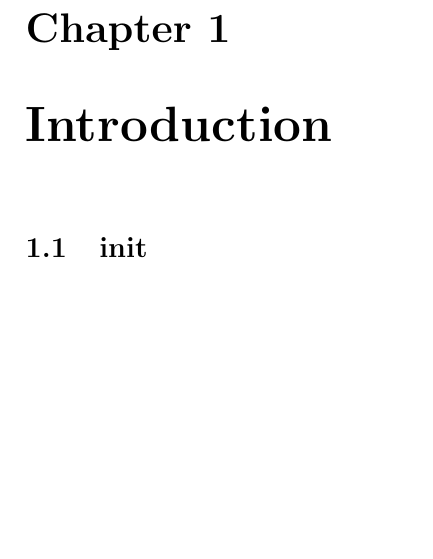
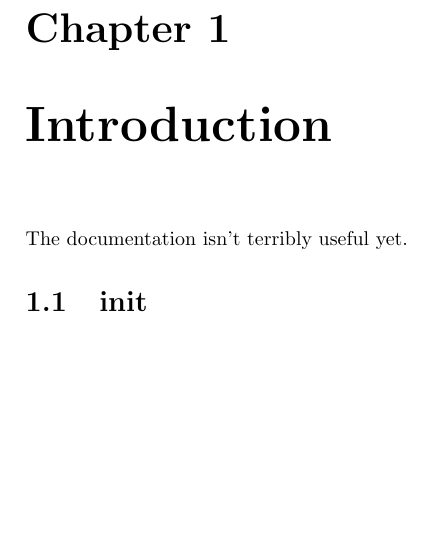
Before and after one commit to travisgoodspeed/msp430static, a LaTeX book (docs/msp430static.tex): part of page 3 of 9, cut so that both start at the same text. Compiled offline with pdfLaTeX.

Commit message:
Docco disclaimer.
git-svn-id: https://svn.code.sf.net/p/msp430static/code/trunk@13 983cd025-1a47-0410-a2c2-905a3bf129a2

```diff
--- a/docs/msp430static.tex
+++ b/docs/msp430static.tex
@@ -13,6 +13,8 @@
 \maketitle
 
 \chapter{Introduction}
+
+The documentation isn't terribly useful yet.
 
 \section{init}
 
```
